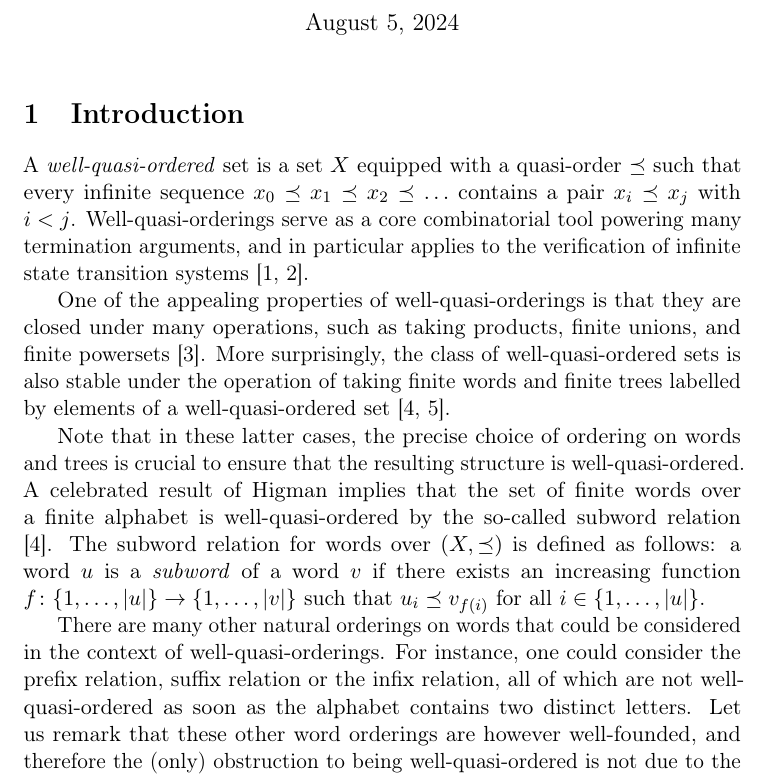
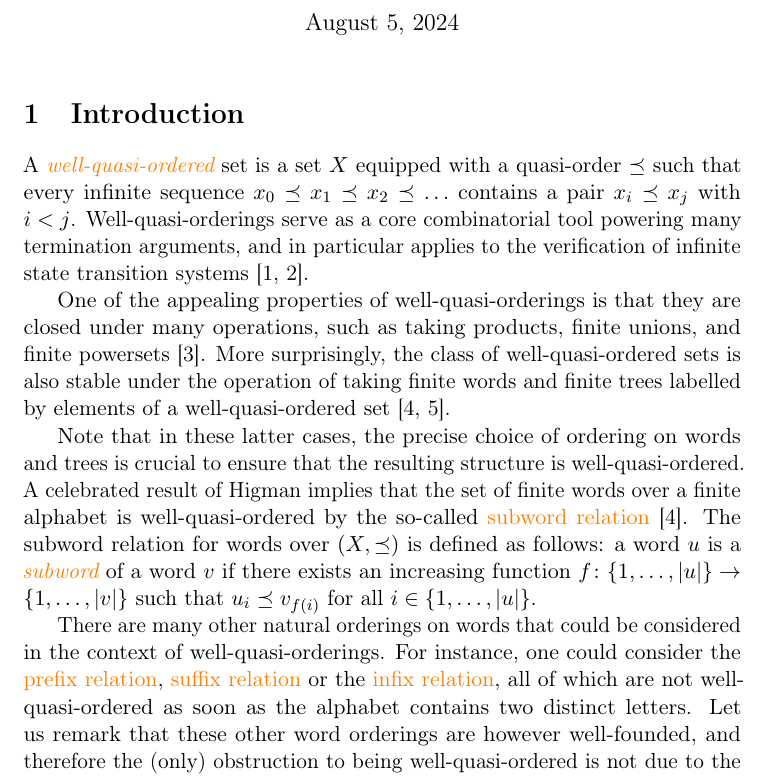
Before and after one commit to AliaumeL/word-ordering-wqo, a LaTeX document (wqo-on-words.tex, which reads lib/packages.tex): part of page 1 of 3, cut so that both start at the same text. Compiled offline with pdfLaTeX.

Commit message:
composition mode for knowledge

```diff
--- a/lib/packages.tex
+++ b/lib/packages.tex
@@ -39,7 +39,7 @@
 % links inside the document
 \usepackage{hyperref}
 \usepackage[capitalise,noabbrev,nameinlink]{cleveref}
-\usepackage[electronic,hyperref,xcolor,cleveref]{knowledge}
+\usepackage[composition,hyperref,xcolor,cleveref]{knowledge}
 \knowledgeconfigure{notion}
 
 % Tables
```
